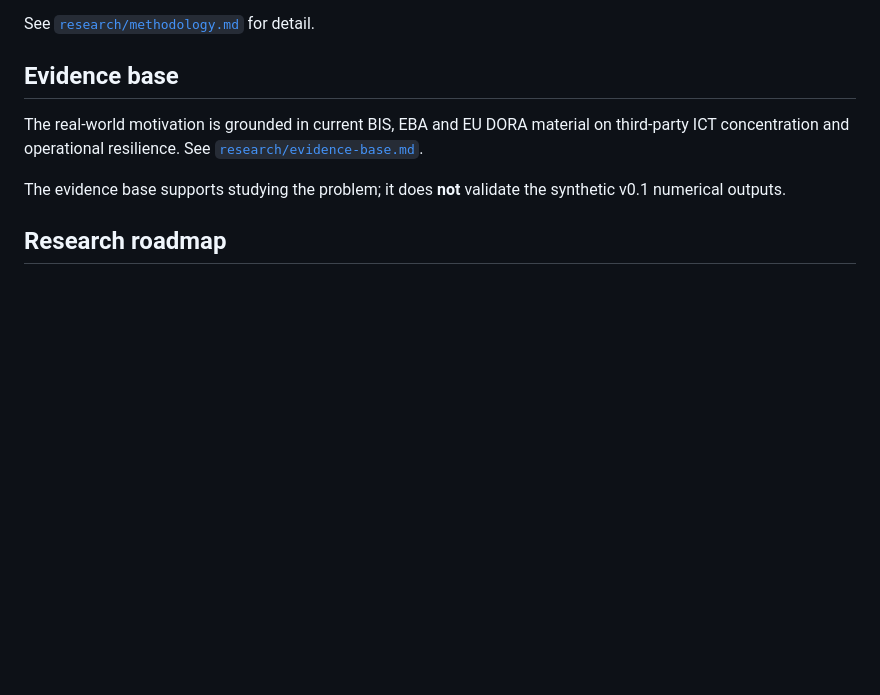
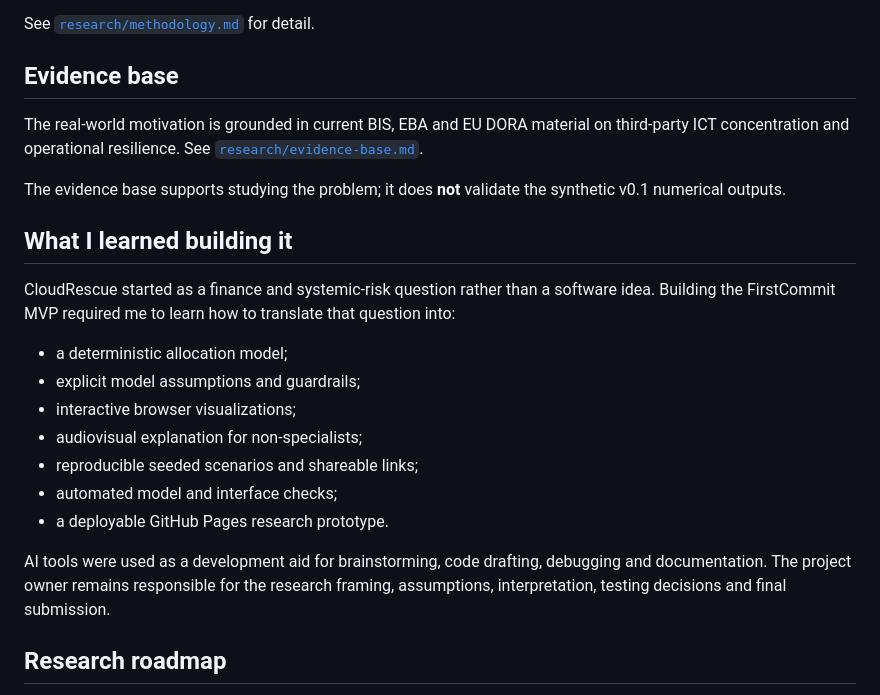
Before and after one commit to rostys-fintech/cloudrescue-scfr, a Markdown page: README.md, the part around the change. Drawn GitHub-style; blank space fills up the shorter version.

Commit message:
Add explicit FirstCommit learning and growth section

```diff
--- a/README.md
+++ b/README.md
@@ -116,6 +116,20 @@ The real-world motivation is grounded in current BIS, EBA and EU DORA material o
 
 The evidence base supports studying the problem; it does **not** validate the synthetic v0.1 numerical outputs.
 
+## What I learned building it
+
+CloudRescue started as a finance and systemic-risk question rather than a software idea. Building the FirstCommit MVP required me to learn how to translate that question into:
+
+- a deterministic allocation model;
+- explicit model assumptions and guardrails;
+- interactive browser visualizations;
+- audiovisual explanation for non-specialists;
+- reproducible seeded scenarios and shareable links;
+- automated model and interface checks;
+- a deployable GitHub Pages research prototype.
+
+AI tools were used as a development aid for brainstorming, code drafting, debugging and documentation. The project owner remains responsible for the research framing, assumptions, interpretation, testing decisions and final submission.
+
 ## Research roadmap
 
 - **v0.1 — FirstCommit MVP:** synthetic scenario engine + guided audiovisual story + scenario replay + sensitivity explorer + reproducible seeded scenarios + challenge mode.
```
